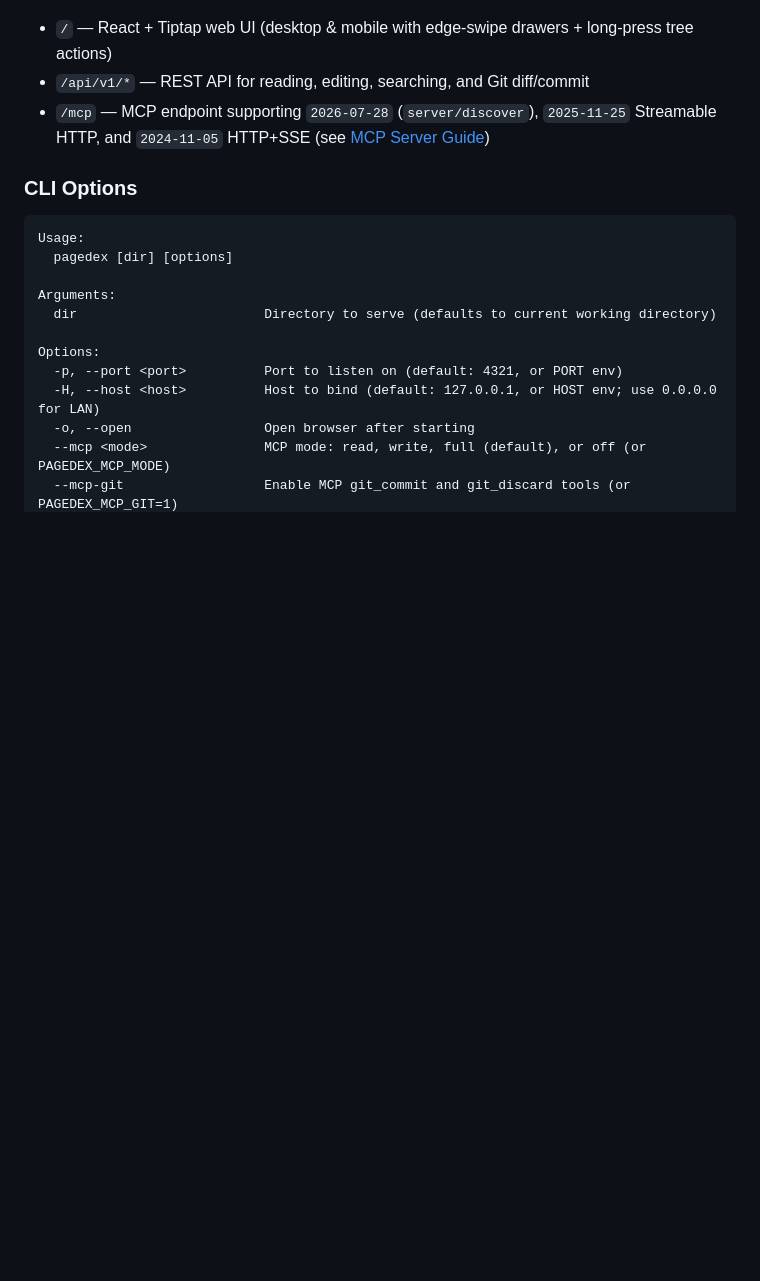
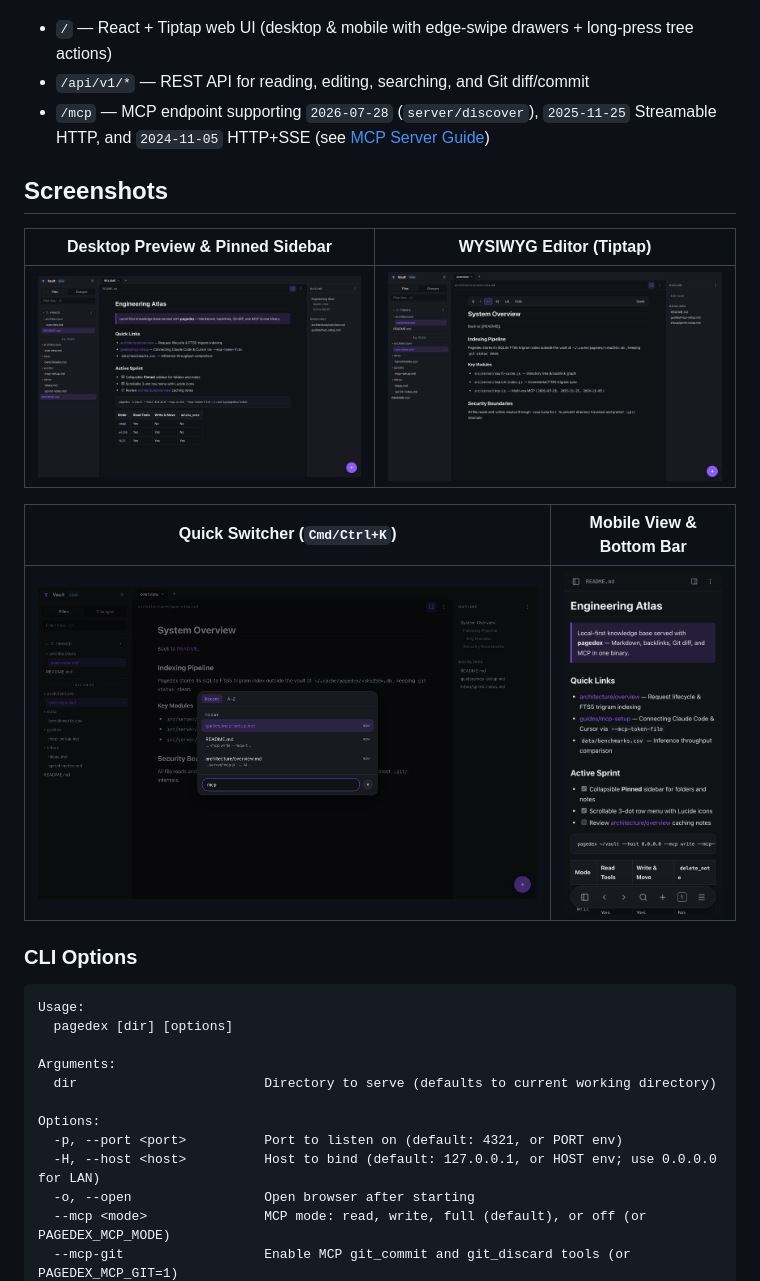
Before and after one commit to quanhua92/pagedex, a Markdown page: README.md, the part around the change. GitHub-like rendering; pictures changed too: docs/images/desktop-edit.png (added), docs/images/desktop-preview.png (added), docs/images/desktop-switcher.png (added); blank space fills up the shorter version.

```diff
--- a/README.md
+++ b/README.md
@@ -19,6 +19,16 @@ By default, `pagedex` serves the current directory on `http://127.0.0.1:4321`:
 - `/` — React + Tiptap web UI (desktop & mobile with edge-swipe drawers + long-press tree actions)
 - `/api/v1/*` — REST API for reading, editing, searching, and Git diff/commit
 - `/mcp` — MCP endpoint supporting `2026-07-28` (`server/discover`), `2025-11-25` Streamable HTTP, and `2024-11-05` HTTP+SSE (see [MCP Server Guide](./docs/MCP.md))
+
+## Screenshots
+
+| Desktop Preview & Pinned Sidebar | WYSIWYG Editor (Tiptap) |
+|---|---|
+| ![Desktop Preview](./docs/images/desktop-preview.png) | ![Desktop Editor](./docs/images/desktop-edit.png) |
+
+| Quick Switcher (`Cmd/Ctrl+K`) | Mobile View & Bottom Bar |
+|---|---|
+| ![Quick Switcher](./docs/images/desktop-switcher.png) | ![Mobile Preview](./docs/images/mobile-preview.png) |
 
 ### CLI Options
 
```
Also changed, not shown: docs/getting-started.md (+2 -0 lines), 1 other file.
